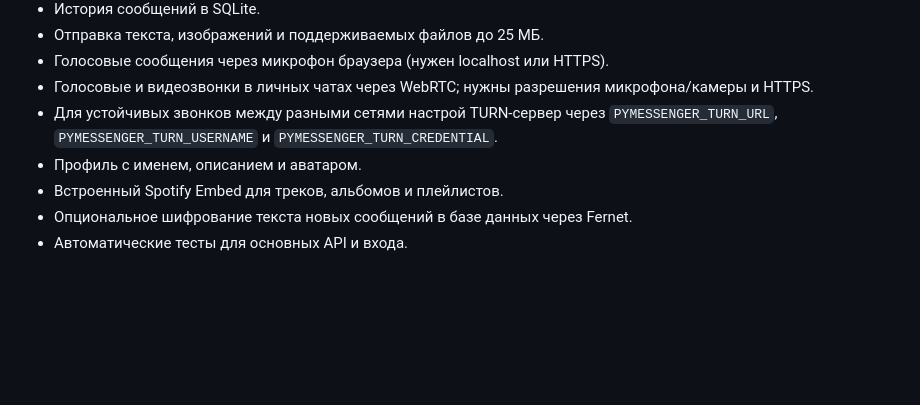
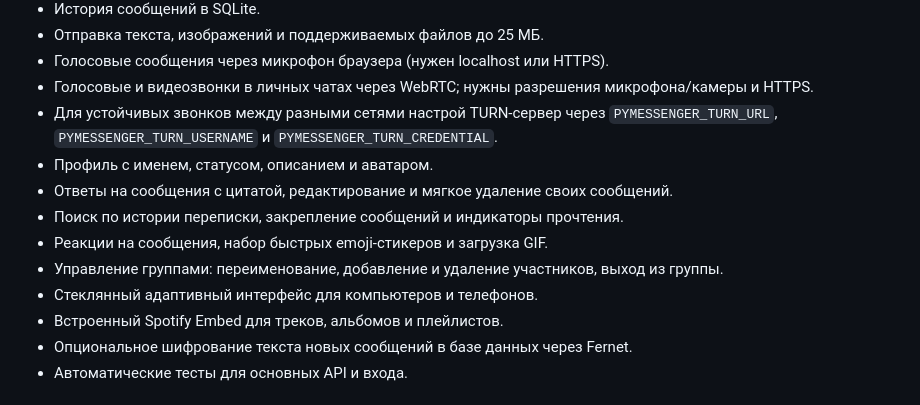
Before and after one commit to Ruslan5955/PyMessenger-Android., a Markdown page: README.md, the part around the change. Rendered like a GitHub page; blank space fills up the shorter version.

Commit message:
Document new messenger features

```diff
--- a/README.md
+++ b/README.md
@@ -11,7 +11,12 @@
 - Голосовые сообщения через микрофон браузера (нужен localhost или HTTPS).
 - Голосовые и видеозвонки в личных чатах через WebRTC; нужны разрешения микрофона/камеры и HTTPS.
 - Для устойчивых звонков между разными сетями настрой TURN-сервер через `PYMESSENGER_TURN_URL`, `PYMESSENGER_TURN_USERNAME` и `PYMESSENGER_TURN_CREDENTIAL`.
-- Профиль с именем, описанием и аватаром.
+- Профиль с именем, статусом, описанием и аватаром.
+- Ответы на сообщения с цитатой, редактирование и мягкое удаление своих сообщений.
+- Поиск по истории переписки, закрепление сообщений и индикаторы прочтения.
+- Реакции на сообщения, набор быстрых emoji-стикеров и загрузка GIF.
+- Управление группами: переименование, добавление и удаление участников, выход из группы.
+- Стеклянный адаптивный интерфейс для компьютеров и телефонов.
 - Встроенный Spotify Embed для треков, альбомов и плейлистов.
 - Опциональное шифрование текста новых сообщений в базе данных через Fernet.
 - Автоматические тесты для основных API и входа.
```
